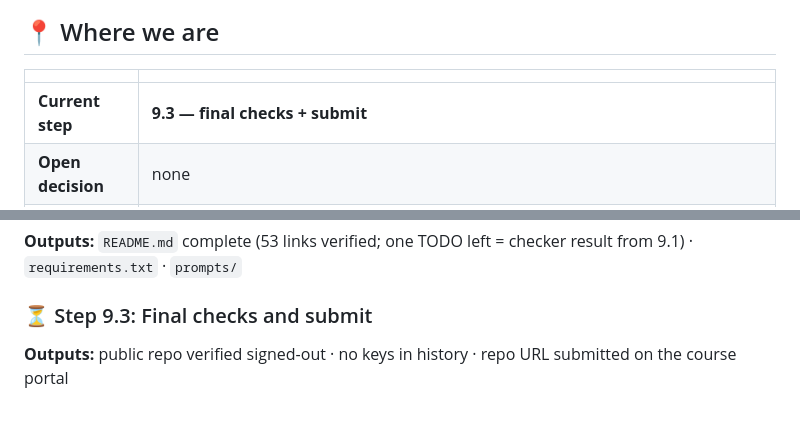
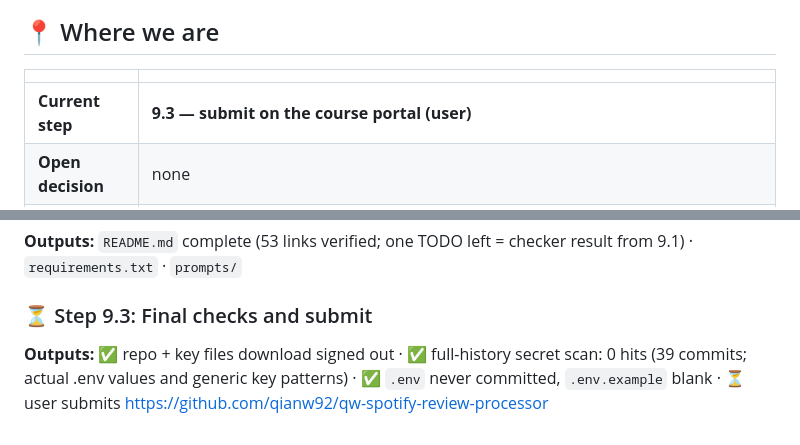
Before and after one commit to qianw92/qw-spotify-review-processor, a Markdown page: PLAN.md, 2 parts joined by grey strips. Drawn GitHub-style.

Commit message:
Plan: final history scan clean; ready to submit
Co-Authored-By: Claude Opus 5.5 <noreply@anthropic.com>

```diff
--- a/PLAN.md
+++ b/PLAN.md
@@ -6,7 +6,7 @@
 
 | | |
 |---|---|
-| **Current step** | **9.3 — final checks + submit** |
+| **Current step** | **9.3 — submit on the course portal (user)** |
 | **Open decision** | none |
 | **Then** | Review memo (playback recommended vs billing/support highest severity sum) → 8.x database/backend/dashboard → 9.x grading export, README, submit |
 | **Progress** | 28 of 29 steps done |
@@ -167,4 +167,4 @@ Rules for every step: explain outputs in plain words · price preview + approval
 **Outputs:** `README.md` complete (53 links verified; one TODO left = checker result from 9.1) · `requirements.txt` · `prompts/`
 
 ### ⏳ Step 9.3: Final checks and submit
-**Outputs:** public repo verified signed-out · no keys in history · repo URL submitted on the course portal
+**Outputs:** ✅ repo + key files download signed out · ✅ full-history secret scan: 0 hits (39 commits; actual .env values and generic key patterns) · ✅ `.env` never committed, `.env.example` blank · ⏳ user submits https://github.com/qianw92/qw-spotify-review-processor
```
